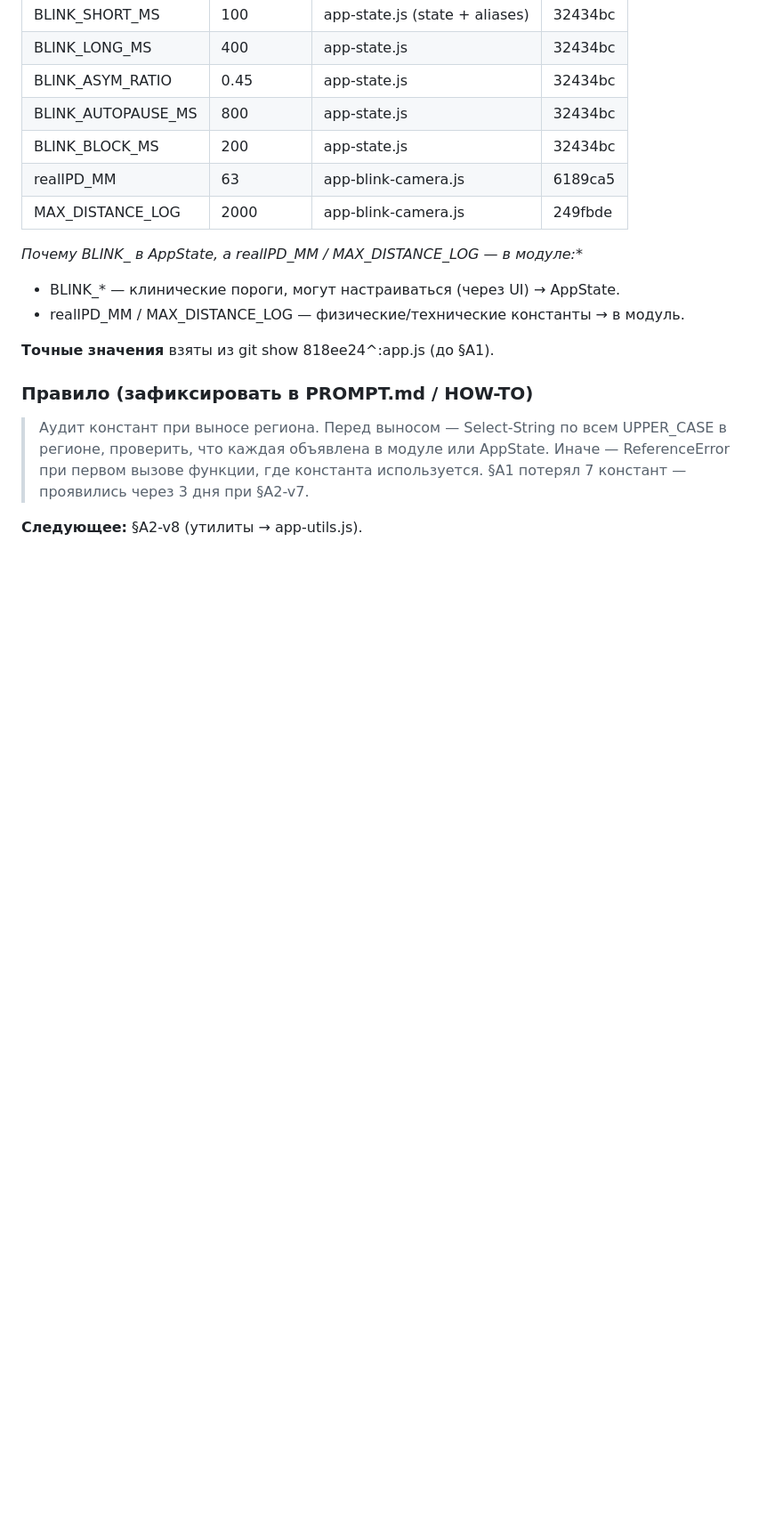
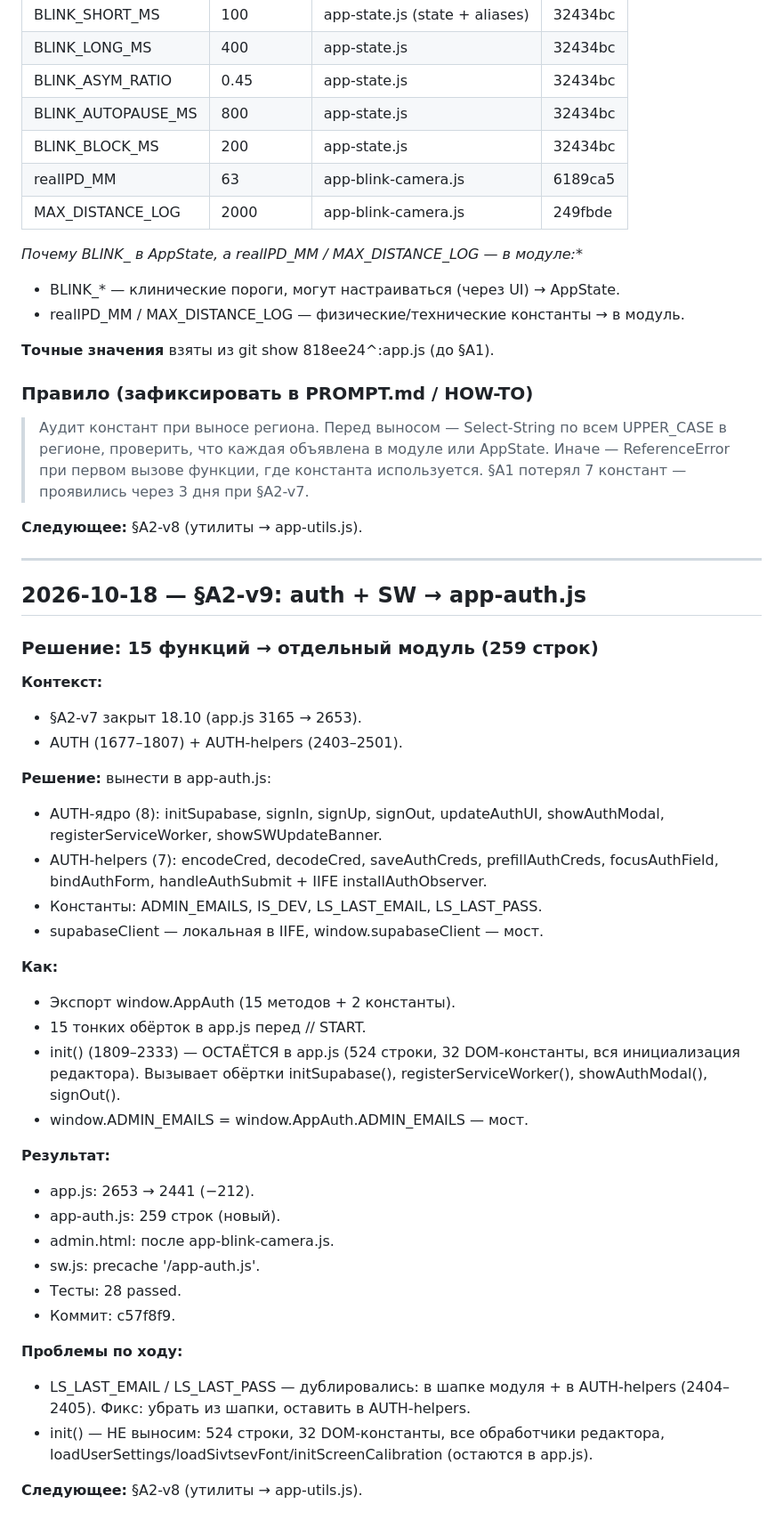
Before and after one commit to DUMAND-Vissort/vissort, a Markdown page: docs/NOTES.md, the part around the change. Shown at 89% size. Rendered like a GitHub page; blank space fills up the shorter version.

Commit message:
docs: §A2-v9 закрыт — app-auth.js (259), app.js 2441

```diff
--- a/docs/NOTES.md
+++ b/docs/NOTES.md
@@ -349,3 +349,39 @@
 > Аудит констант при выносе региона. Перед выносом — Select-String по всем UPPER_CASE в регионе, проверить, что каждая объявлена в модуле или AppState. Иначе — ReferenceError при первом вызове функции, где константа используется. §A1 потерял 7 констант — проявились через 3 дня при §A2-v7.
 
 **Следующее:** §A2-v8 (утилиты → app-utils.js).
+
+---
+
+## 2026-10-18 — §A2-v9: auth + SW → app-auth.js
+
+### Решение: 15 функций → отдельный модуль (259 строк)
+
+**Контекст:**
+- §A2-v7 закрыт 18.10 (app.js 3165 → 2653).
+- AUTH (1677–1807) + AUTH-helpers (2403–2501).
+
+**Решение:** вынести в app-auth.js:
+- AUTH-ядро (8): initSupabase, signIn, signUp, signOut, updateAuthUI, showAuthModal, registerServiceWorker, showSWUpdateBanner.
+- AUTH-helpers (7): encodeCred, decodeCred, saveAuthCreds, prefillAuthCreds, focusAuthField, bindAuthForm, handleAuthSubmit + IIFE installAuthObserver.
+- Константы: ADMIN_EMAILS, IS_DEV, LS_LAST_EMAIL, LS_LAST_PASS.
+- supabaseClient — локальная в IIFE, window.supabaseClient — мост.
+
+**Как:**
+- Экспорт window.AppAuth (15 методов + 2 константы).
+- 15 тонких обёрток в app.js перед // START.
+- init() (1809–2333) — ОСТАЁТСЯ в app.js (524 строки, 32 DOM-константы, вся инициализация редактора). Вызывает обёртки initSupabase(), registerServiceWorker(), showAuthModal(), signOut().
+- window.ADMIN_EMAILS = window.AppAuth.ADMIN_EMAILS — мост.
+
+**Результат:**
+- app.js: 2653 → 2441 (−212).
+- app-auth.js: 259 строк (новый).
+- admin.html: <script src="app-auth.js"> после app-blink-camera.js.
+- sw.js: precache '/app-auth.js'.
+- Тесты: 28 passed.
+- Коммит: c57f8f9.
+
+**Проблемы по ходу:**
+- LS_LAST_EMAIL / LS_LAST_PASS — дублировались: в шапке модуля + в AUTH-helpers (2404–2405). Фикс: убрать из шапки, оставить в AUTH-helpers.
+- init() — НЕ выносим: 524 строки, 32 DOM-константы, все обработчики редактора, loadUserSettings/loadSivtsevFont/initScreenCalibration (остаются в app.js).
+
+**Следующее:** §A2-v8 (утилиты → app-utils.js).
```
Also changed, not shown: docs/HOW-TO-NEW-CHAT.md (+7 -6 lines), docs/PROJECT-MAP.md (+18 -0 lines).
